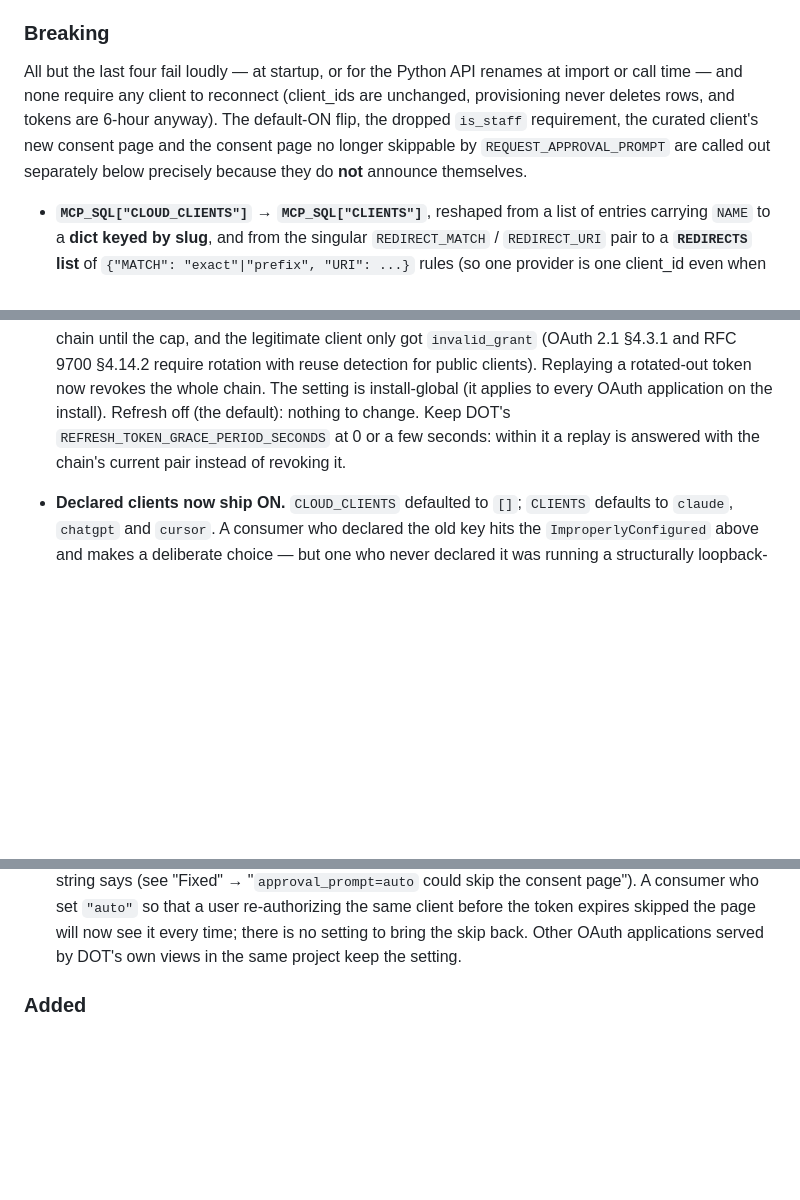
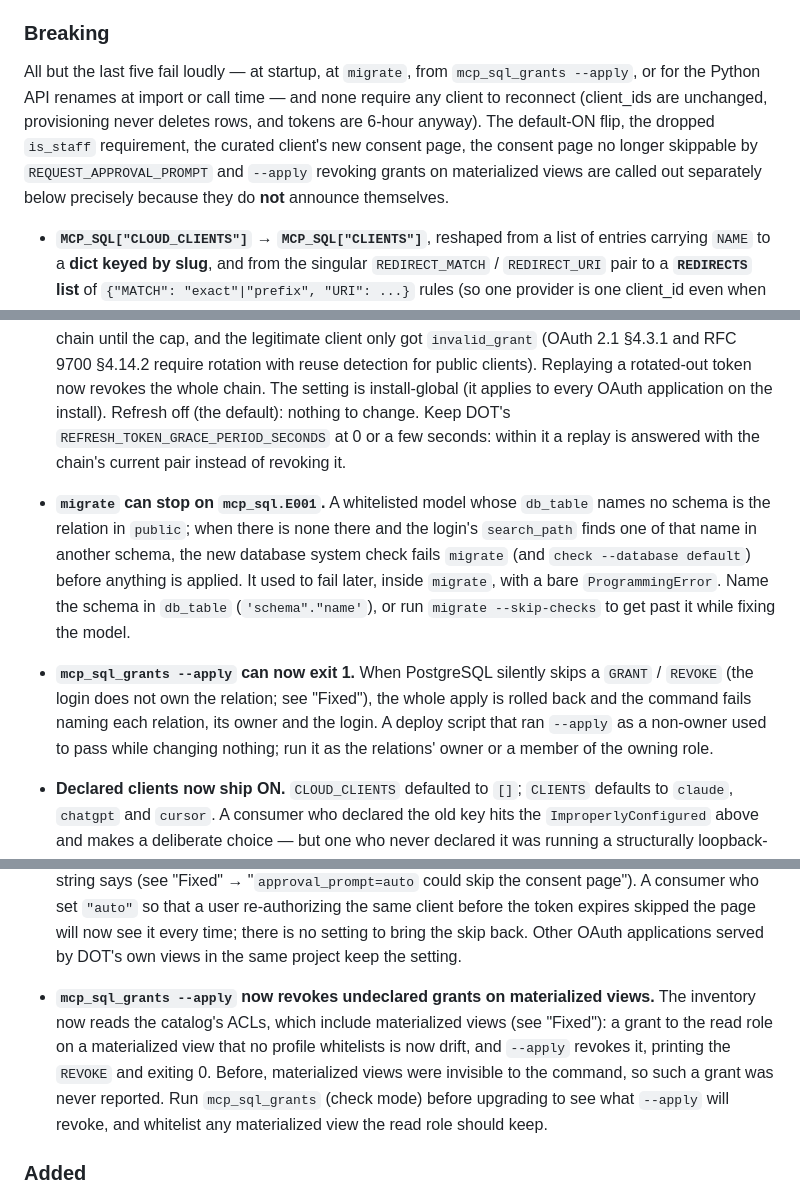
Before and after one commit to thepapermen/django-mcp-sql, a Markdown page: CHANGELOG.md, 3 parts joined by grey strips. Drawn GitHub-style; blank space fills up the shorter version.

Commit message:
docs(changelog): list E001, --apply exit 1 and the materialized-view revoke as breaking
Co-Authored-By: Claude Opus 5.5 (1M context) <noreply@anthropic.com>

```diff
--- a/CHANGELOG.md
+++ b/CHANGELOG.md
@@ -15,13 +15,14 @@ made the request.
 
 ### Breaking
 
-All but the last four fail loudly — at startup, or for the Python API renames
-at import or call time — and none require any client to reconnect (client_ids
-are unchanged, provisioning never deletes rows, and tokens are 6-hour anyway).
-The default-ON flip, the dropped `is_staff` requirement, the curated client's
-new consent page and the consent page no longer skippable by
-`REQUEST_APPROVAL_PROMPT` are called out separately below precisely because
-they do **not** announce themselves.
+All but the last five fail loudly — at startup, at `migrate`, from
+`mcp_sql_grants --apply`, or for the Python API renames at import or call
+time — and none require any client to reconnect (client_ids are unchanged,
+provisioning never deletes rows, and tokens are 6-hour anyway). The default-ON
+flip, the dropped `is_staff` requirement, the curated client's new consent
+page, the consent page no longer skippable by `REQUEST_APPROVAL_PROMPT` and
+`--apply` revoking grants on materialized views are called out separately
+below precisely because they do **not** announce themselves.
 
 - **`MCP_SQL["CLOUD_CLIENTS"]` → `MCP_SQL["CLIENTS"]`**, reshaped from a list
   of entries carrying `NAME` to a **dict keyed by slug**, and from the singular
@@ -111,6 +112,20 @@ they do **not** announce themselves.
   install). Refresh off (the default): nothing to change. Keep DOT's
   `REFRESH_TOKEN_GRACE_PERIOD_SECONDS` at 0 or a few seconds: within it a
   replay is answered with the chain's current pair instead of revoking it.
+- **`migrate` can stop on `mcp_sql.E001`.** A whitelisted model whose
+  `db_table` names no schema is the relation in `public`; when there is none
+  there and the login's `search_path` finds one of that name in another
+  schema, the new database system check fails `migrate` (and `check
+  --database default`) before anything is applied. It used to fail later,
+  inside `migrate`, with a bare `ProgrammingError`. Name the schema in
+  `db_table` (`'schema"."name'`), or run `migrate --skip-checks` to get past
+  it while fixing the model.
+- **`mcp_sql_grants --apply` can now exit 1.** When PostgreSQL silently skips
+  a `GRANT` / `REVOKE` (the login does not own the relation; see "Fixed"),
+  the whole apply is rolled back and the command fails naming each relation,
+  its owner and the login. A deploy script that ran `--apply` as a non-owner
+  used to pass while changing nothing; run it as the relations' owner or a
+  member of the owning role.
 - **Declared clients now ship ON.** `CLOUD_CLIENTS` defaulted to `[]`; `CLIENTS`
   defaults to `claude`, `chatgpt` and `cursor`. A consumer who declared the old
   key hits the `ImproperlyConfigured` above and makes a deliberate choice — but
@@ -171,6 +186,15 @@ they do **not** announce themselves.
   before the token expires skipped the page will now see it every time; there
   is no setting to bring the skip back. Other OAuth applications served by
   DOT's own views in the same project keep the setting.
+
+- **`mcp_sql_grants --apply` now revokes undeclared grants on materialized
+  views.** The inventory now reads the catalog's ACLs, which include
+  materialized views (see "Fixed"): a grant to the read role on a
+  materialized view that no profile whitelists is now drift, and `--apply`
+  revokes it, printing the `REVOKE` and exiting 0. Before, materialized views
+  were invisible to the command, so such a grant was never reported. Run
+  `mcp_sql_grants` (check mode) before upgrading to see what `--apply` will
+  revoke, and whitelist any materialized view the read role should keep.
 
 ### Added
 
```
Also changed, not shown: other parts of CHANGELOG.md (+3 -3 lines).
